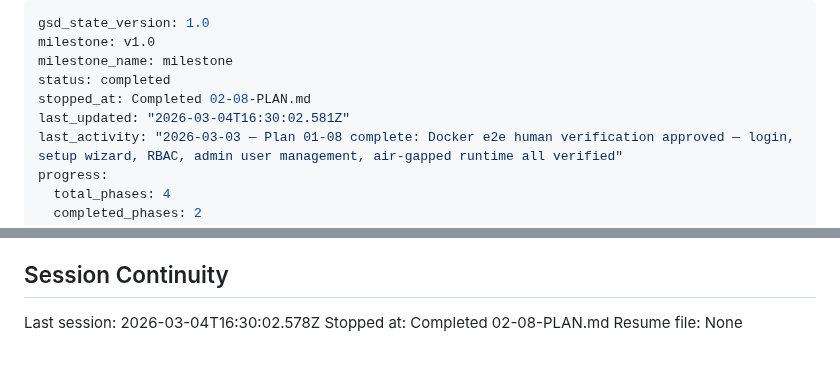
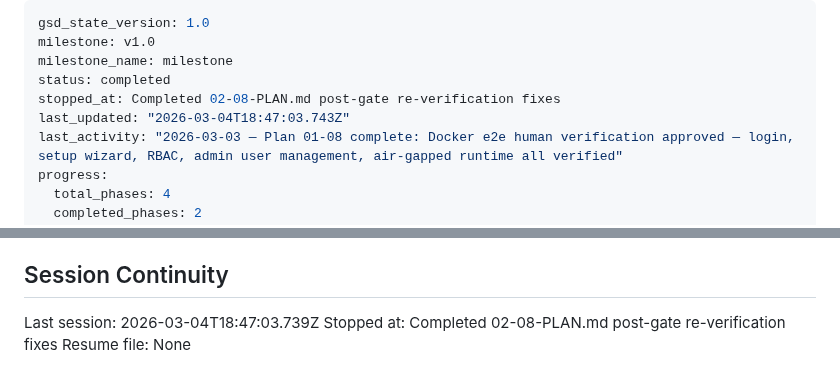
Before and after one commit to NukaW0rld/Revision-Reconciliation, a Markdown page: .planning/STATE.md, 2 parts joined by grey strips. GitHub-like rendering.

```diff
--- a/.planning/STATE.md
+++ b/.planning/STATE.md
@@ -3,8 +3,8 @@ gsd_state_version: 1.0
 milestone: v1.0
 milestone_name: milestone
 status: completed
-stopped_at: Completed 02-08-PLAN.md
-last_updated: "2026-03-04T16:30:02.581Z"
+stopped_at: Completed 02-08-PLAN.md post-gate re-verification fixes
+last_updated: "2026-03-04T18:47:03.743Z"
 last_activity: "2026-03-03 — Plan 01-08 complete: Docker e2e human verification approved — login, setup wizard, RBAC, admin user management, air-gapped runtime all verified"
 progress:
   total_phases: 4
@@ -125,6 +125,6 @@ None yet.
 
 ## Session Continuity
 
-Last session: 2026-03-04T16:30:02.578Z
-Stopped at: Completed 02-08-PLAN.md
+Last session: 2026-03-04T18:47:03.739Z
+Stopped at: Completed 02-08-PLAN.md post-gate re-verification fixes
 Resume file: None
```
Also changed, not shown: 1 other file.
